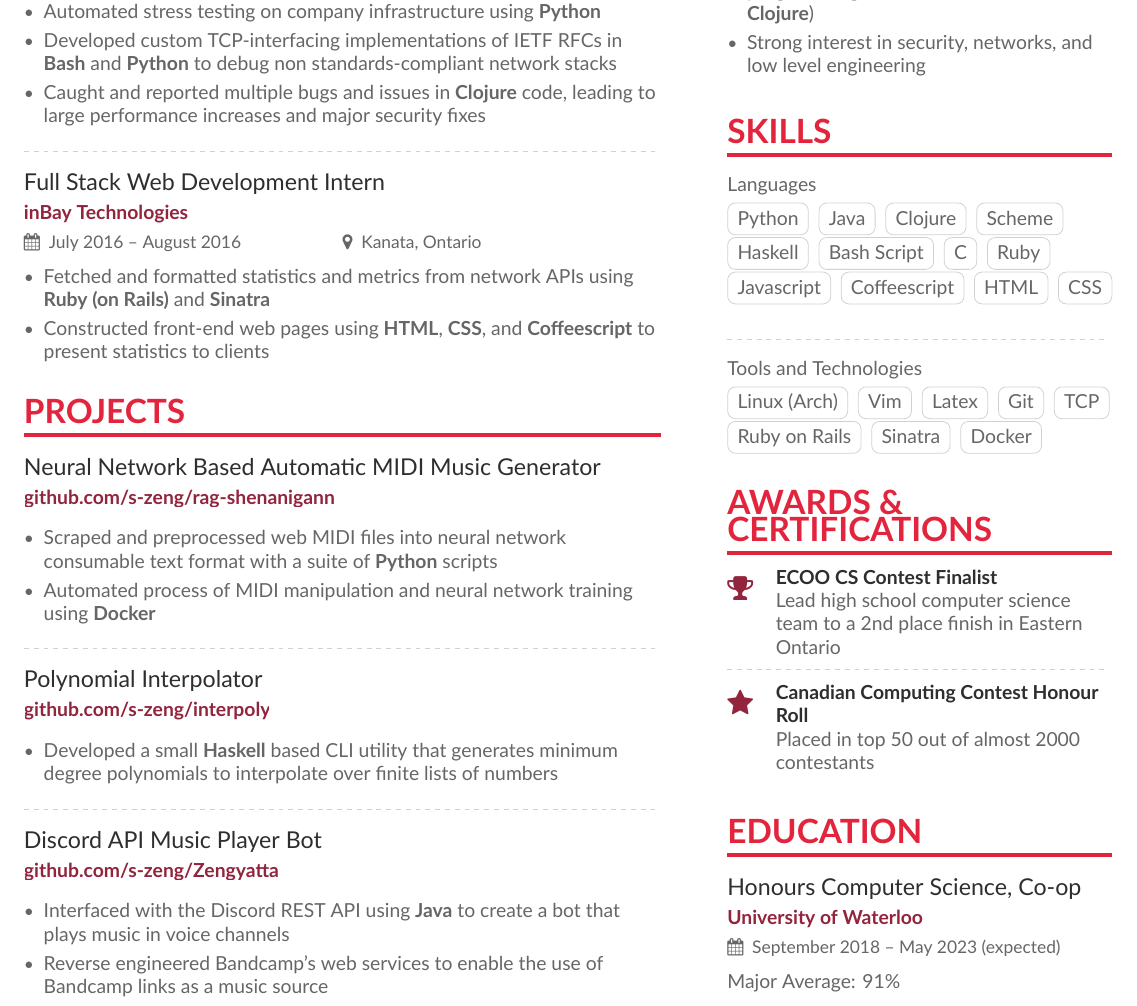
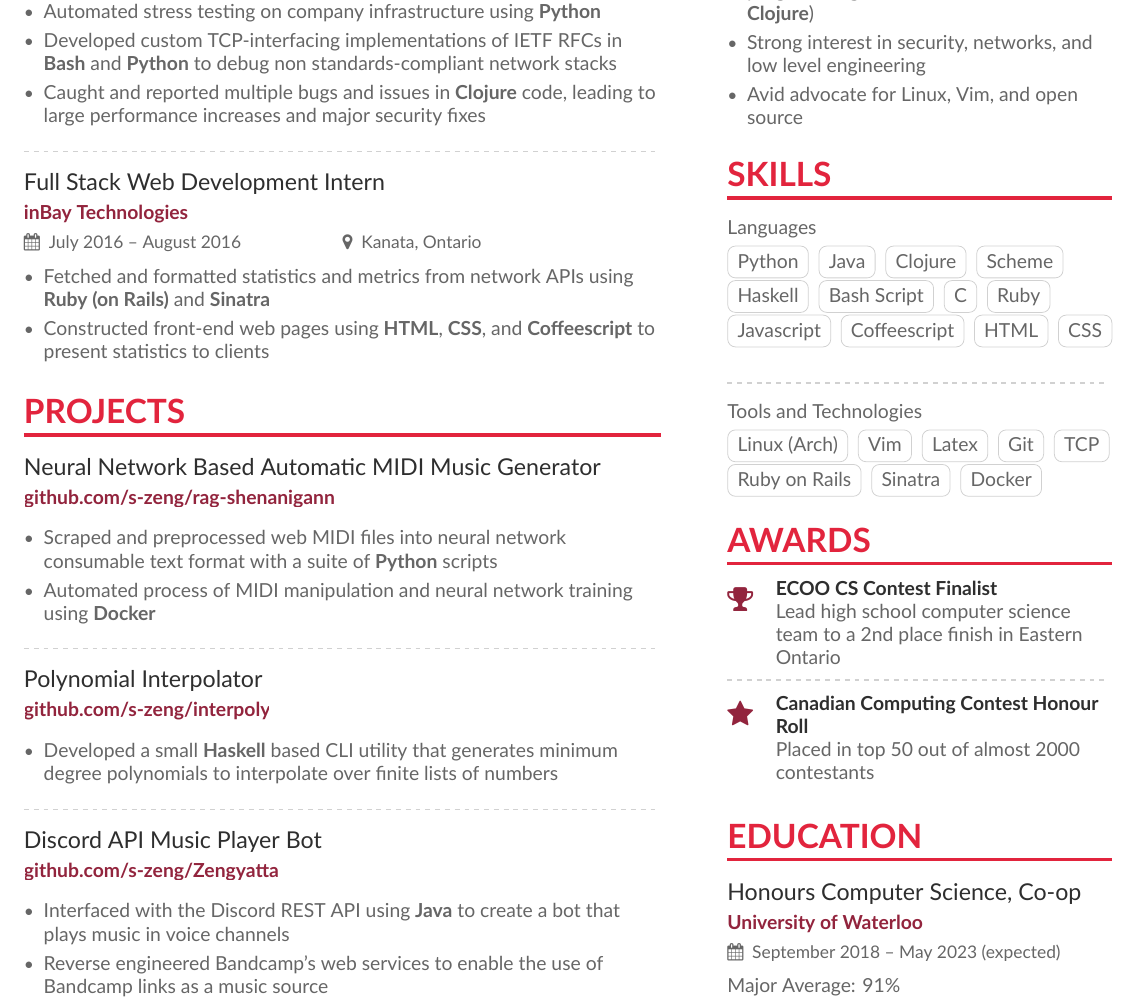
Before and after one commit to s-zeng/s-zeng.github.io, a LaTeX CV (resume/resume.tex, which reads resume/sidebar.tex): part of the page, cut so that both start at the same text. Compiled offline with XeLaTeX.

Commit message:
Fixed resume

```diff
--- a/resume/sidebar.tex
+++ b/resume/sidebar.tex
@@ -6,9 +6,10 @@
     \item Robust background in functional programming (i.e. \textbf{Scheme},
         \textbf{Haskell}, \textbf{Clojure})
     \item Strong interest in security, networks, and low level engineering
+    \item Avid advocate for Linux, Vim, and open source
 \end{itemize}
 
-\medskip
+\smallskip
 
 \cvsection{Skills}
 
@@ -46,9 +47,9 @@ Tools and Technologies
 \cvtag{Sinatra}
 \cvtag{Docker}
 
-\medskip
+\smallskip
 
-\cvsection{Awards \& Certifications}
+\cvsection{Awards}
 
 \cvachievement{\faTrophy}{ECOO CS Contest Finalist}{Lead high school computer science team
     to a 2nd place finish in Eastern Ontario}
@@ -104,7 +105,7 @@ Tools and Technologies
 %% Yeah I didn't spend too much time making all the
 %% spacing consistent... sorry. Use \smallskip, \medskip,
 %% \bigskip, \vpsace etc to make ajustments.
-\medskip
+\smallskip
 
 \cvsection{Education}
 % \cvevent{Candidate for Bachelor's of Computer Science}{University of
```
Also changed, not shown: resume/Zeng_Simon_Resume.pdf, 2 other files.
